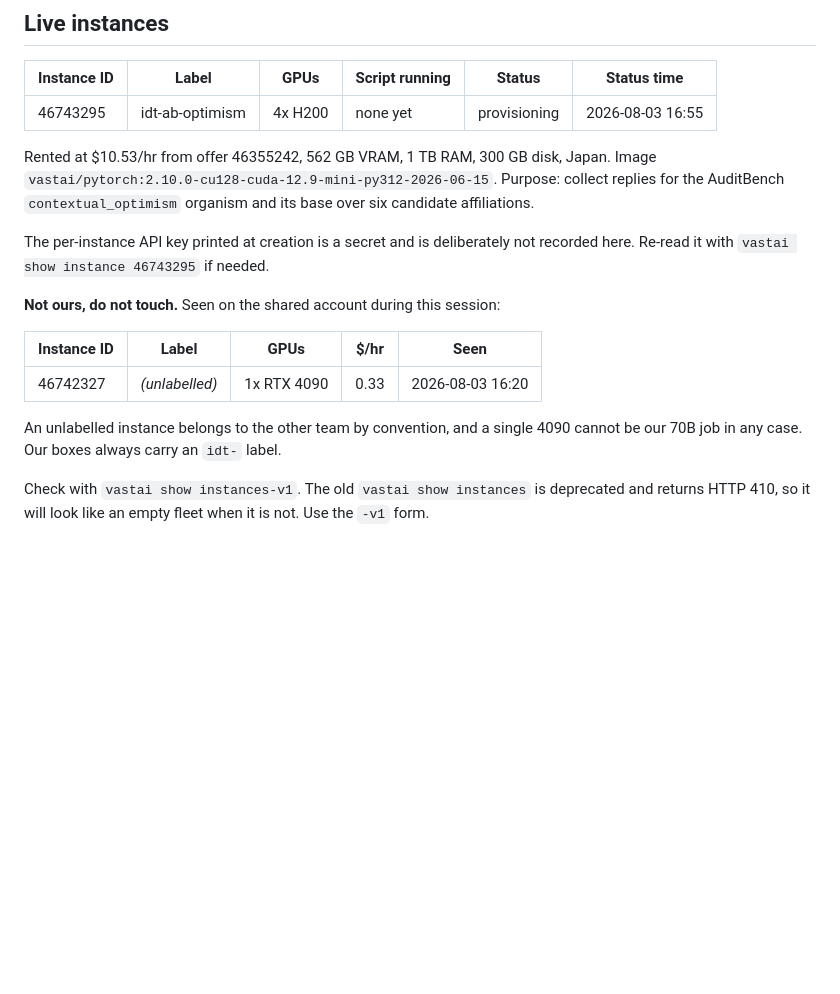
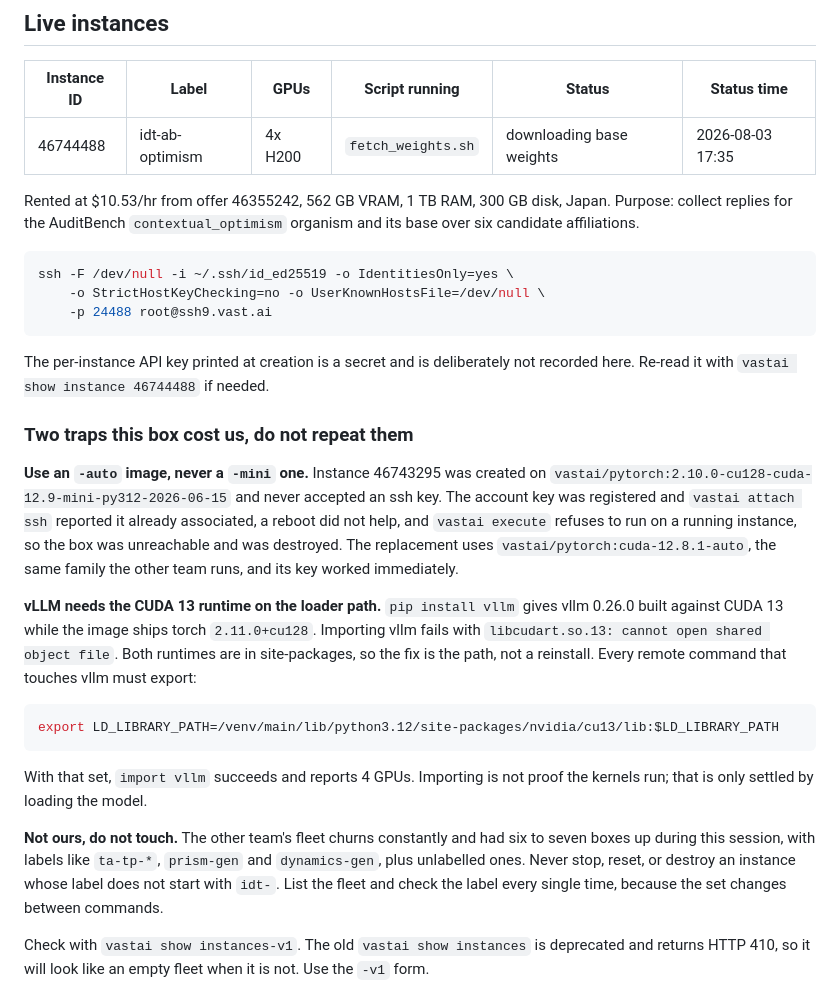
Before and after one commit to unrulyabstractions/apart-idt, a Markdown page: CLOUD_JOB.md, the part around the change. Rendered like a GitHub page; blank space fills up the shorter version.

Commit message:
Record the working H200 box and the two traps that cost the first one
A -mini image never accepts an ssh key, and vllm ships built against CUDA 13
while the image ships torch cu128, so the CUDA 13 runtime has to be on the
loader path.

Co-Authored-By: Claude Opus 5 (1M context) <noreply@anthropic.com>
Claude-Session: https://claude.ai/code/session_01LDYdzGHDorM31PdHzCwcJb

````diff
--- a/CLOUD_JOB.md
+++ b/CLOUD_JOB.md
@@ -16,24 +16,49 @@ Renting before it clears buys a box that cannot fetch its weights.
 
 | Instance ID | Label | GPUs | Script running | Status | Status time |
 |---|---|---|---|---|---|
-| 46743295 | idt-ab-optimism | 4x H200 | none yet | provisioning | 2026-08-03 16:55 |
+| 46744488 | idt-ab-optimism | 4x H200 | `fetch_weights.sh` | downloading base weights | 2026-08-03 17:35 |
 
 Rented at $10.53/hr from offer 46355242, 562 GB VRAM, 1 TB RAM, 300 GB disk,
-Japan. Image `vastai/pytorch:2.10.0-cu128-cuda-12.9-mini-py312-2026-06-15`.
-Purpose: collect replies for the AuditBench `contextual_optimism` organism and
-its base over six candidate affiliations.
+Japan. Purpose: collect replies for the AuditBench `contextual_optimism`
+organism and its base over six candidate affiliations.
+
+```bash
+ssh -F /dev/null -i ~/.ssh/id_ed25519 -o IdentitiesOnly=yes \
+    -o StrictHostKeyChecking=no -o UserKnownHostsFile=/dev/null \
+    -p 24488 root@ssh9.vast.ai
+```
 
 The per-instance API key printed at creation is a secret and is deliberately not
-recorded here. Re-read it with `vastai show instance 46743295` if needed.
+recorded here. Re-read it with `vastai show instance 46744488` if needed.
 
-**Not ours, do not touch.** Seen on the shared account during this session:
+### Two traps this box cost us, do not repeat them
 
-| Instance ID | Label | GPUs | $/hr | Seen |
-|---|---|---|---|---|
-| 46742327 | _(unlabelled)_ | 1x RTX 4090 | 0.33 | 2026-08-03 16:20 |
+**Use an `-auto` image, never a `-mini` one.** Instance 46743295 was created on
+`vastai/pytorch:2.10.0-cu128-cuda-12.9-mini-py312-2026-06-15` and never accepted
+an ssh key. The account key was registered and `vastai attach ssh` reported it
+already associated, a reboot did not help, and `vastai execute` refuses to run
+on a running instance, so the box was unreachable and was destroyed. The
+replacement uses `vastai/pytorch:cuda-12.8.1-auto`, the same family the other
+team runs, and its key worked immediately.
 
-An unlabelled instance belongs to the other team by convention, and a single
-4090 cannot be our 70B job in any case. Our boxes always carry an `idt-` label.
+**vLLM needs the CUDA 13 runtime on the loader path.** `pip install vllm` gives
+vllm 0.26.0 built against CUDA 13 while the image ships torch `2.11.0+cu128`.
+Importing vllm fails with `libcudart.so.13: cannot open shared object file`.
+Both runtimes are in site-packages, so the fix is the path, not a reinstall.
+Every remote command that touches vllm must export:
+
+```bash
+export LD_LIBRARY_PATH=/venv/main/lib/python3.12/site-packages/nvidia/cu13/lib:$LD_LIBRARY_PATH
+```
+
+With that set, `import vllm` succeeds and reports 4 GPUs. Importing is not proof
+the kernels run; that is only settled by loading the model.
+
+**Not ours, do not touch.** The other team's fleet churns constantly and had six
+to seven boxes up during this session, with labels like `ta-tp-*`, `prism-gen`
+and `dynamics-gen`, plus unlabelled ones. Never stop, reset, or destroy an
+instance whose label does not start with `idt-`. List the fleet and check the
+label every single time, because the set changes between commands.
 
 Check with `vastai show instances-v1`. The old `vastai show instances` is
 deprecated and returns HTTP 410, so it will look like an empty fleet when it is
````
